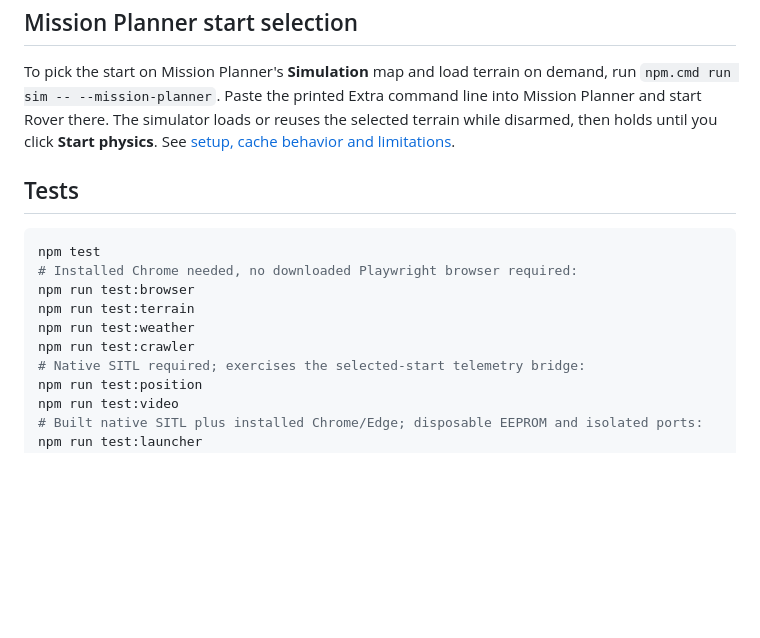
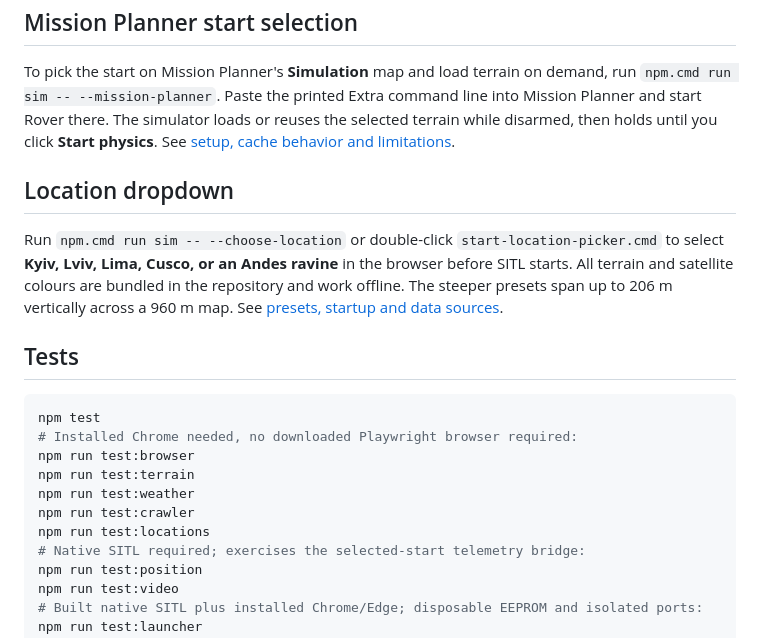
Before and after one commit to Akceptor/rover-sim, a Markdown page: README.md, the part around the change. GitHub-like rendering; blank space fills up the shorter version.

Commit message:
Bundle five terrain presets and add startup location dropdown

````diff
--- a/README.md
+++ b/README.md
@@ -491,6 +491,14 @@ command line into Mission Planner and start Rover there. The simulator loads or
 reuses the selected terrain while disarmed, then holds until you click **Start
 physics**. See [setup, cache behavior and limitations](docs/mission-planner-start.md).
 
+## Location dropdown
+
+Run `npm.cmd run sim -- --choose-location` or double-click
+`start-location-picker.cmd` to select **Kyiv, Lviv, Lima, Cusco, or an Andes
+ravine** in the browser before SITL starts. All terrain and satellite colours
+are bundled in the repository and work offline. The steeper presets span up to
+206 m vertically across a 960 m map. See [presets, startup and data sources](docs/locations.md).
+
 ## Tests
 
 ```sh
@@ -500,6 +508,7 @@ npm run test:browser
 npm run test:terrain
 npm run test:weather
 npm run test:crawler
+npm run test:locations
 # Native SITL required; exercises the selected-start telemetry bridge:
 npm run test:position
 npm run test:video
````
Also changed, not shown: docs/locations.md (added, +65 -0 lines), docs/terrain.md (+4 -0 lines), docs/locations.png (added), 16 other files.
